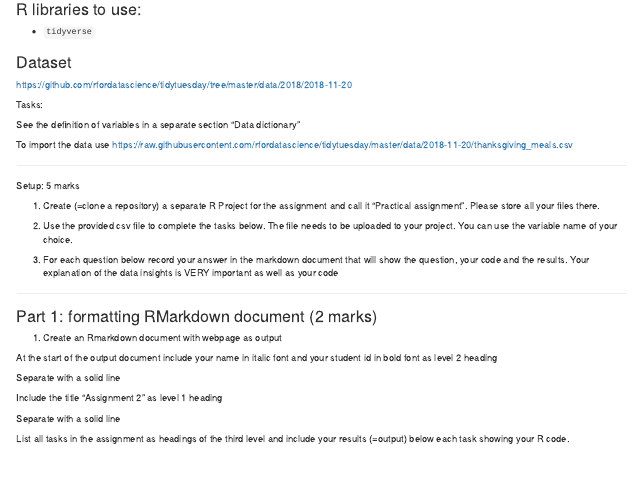
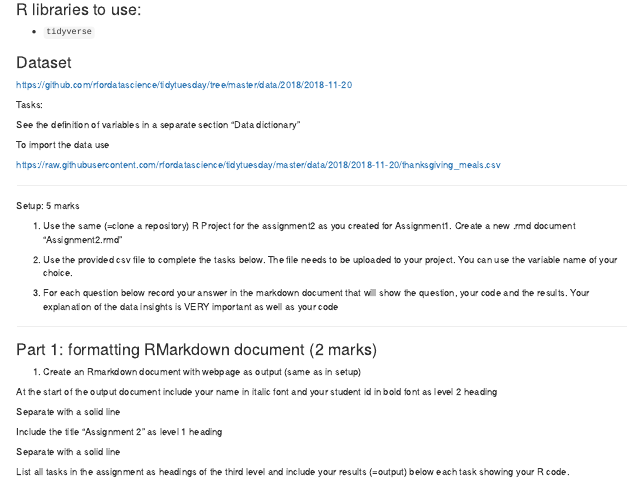
Before and after one commit to VictoriaUniversity-AU/bco7000, an R Markdown document (assessment2.rmd): the page in a window 1100 px wide, from its top. Rendered offline with R 4.5, knitr and Pandoc, with nearby package versions.

Commit message:
Update assessment2.rmd

```diff
--- a/assessment2.rmd
+++ b/assessment2.rmd
@@ -13,13 +13,15 @@ Tasks:
 
 See the definition of variables in a separate section “Data dictionary”
 
-To import the data use https://raw.githubusercontent.com/rfordatascience/tidytuesday/master/data/2018-11-20/thanksgiving_meals.csv
+To import the data use
+
+https://raw.githubusercontent.com/rfordatascience/tidytuesday/master/data/2018/2018-11-20/thanksgiving_meals.csv
 
 --------
 
 Setup: 5 marks
 
-1. Create (=clone a repository) a separate R Project for the assignment and call it “Practical assignment”. Please store all your files there.
+1. Use the same (=clone a repository) R Project for the assignment2 as you created for Assignment1. Create a new .rmd document "Assignment2.rmd"
 
 2. Use the provided csv file to complete the tasks below. The file needs to be uploaded to your project. You can use the variable name of your choice.
 
@@ -30,7 +32,7 @@ Your explanation of the data insights is VERY important as well as your code
 
 ### Part 1: formatting RMarkdown document  (2 marks)
 
-1. Create an Rmarkdown document with webpage as output
+1. Create an Rmarkdown document with webpage as output (same as in setup)
 
 At the start of the output document include your name in italic font and
 your student id in bold font as level 2 heading
```
